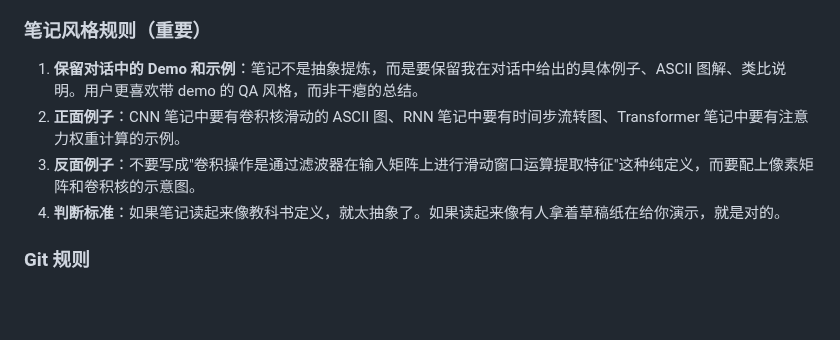
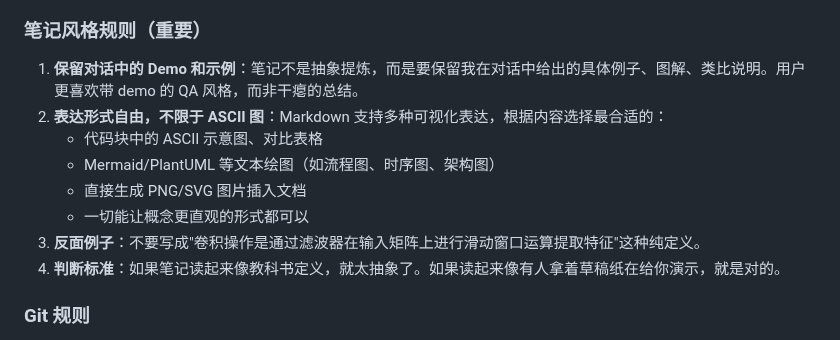
Before and after one commit to reallyhwc/ans-ai-auto-notes, a Markdown page: CLAUDE.md, the part around the change. GitHub-like rendering; blank space fills up the shorter version.

Commit message:
chore: 放宽笔记表达形式——不限于 ASCII 图，Mermaid/PlantUML/图片等均可

```diff
--- a/CLAUDE.md
+++ b/CLAUDE.md
@@ -57,9 +57,13 @@ ans-ai-auto-notes/
 
 ### 笔记风格规则（重要）
 
-1. **保留对话中的 Demo 和示例**：笔记不是抽象提炼，而是要保留我在对话中给出的具体例子、ASCII 图解、类比说明。用户更喜欢带 demo 的 QA 风格，而非干瘪的总结。
-2. **正面例子**：CNN 笔记中要有卷积核滑动的 ASCII 图、RNN 笔记中要有时间步流转图、Transformer 笔记中要有注意力权重计算的示例。
-3. **反面例子**：不要写成"卷积操作是通过滤波器在输入矩阵上进行滑动窗口运算提取特征"这种纯定义，而要配上像素矩阵和卷积核的示意图。
+1. **保留对话中的 Demo 和示例**：笔记不是抽象提炼，而是要保留我在对话中给出的具体例子、图解、类比说明。用户更喜欢带 demo 的 QA 风格，而非干瘪的总结。
+2. **表达形式自由，不限于 ASCII 图**：Markdown 支持多种可视化表达，根据内容选择最合适的：
+   - 代码块中的 ASCII 示意图、对比表格
+   - Mermaid/PlantUML 等文本绘图（如流程图、时序图、架构图）
+   - 直接生成 PNG/SVG 图片插入文档
+   - 一切能让概念更直观的形式都可以
+3. **反面例子**：不要写成"卷积操作是通过滤波器在输入矩阵上进行滑动窗口运算提取特征"这种纯定义。
 4. **判断标准**：如果笔记读起来像教科书定义，就太抽象了。如果读起来像有人拿着草稿纸在给你演示，就是对的。
 
 ### Git 规则
```
